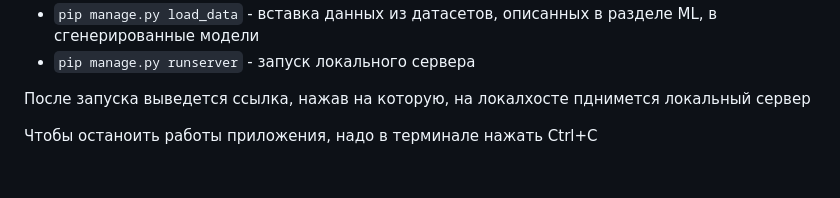
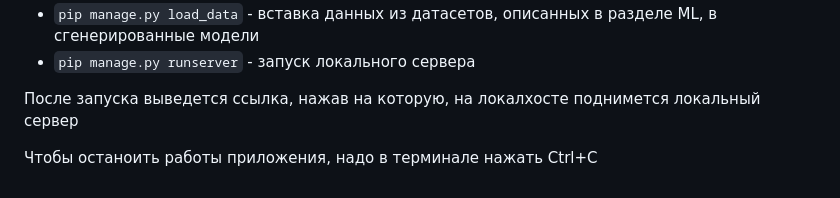
Before and after one commit to TurboBrumbo/Auto-Park, a Markdown page: README.md, the part around the change. GitHub-like rendering.

```diff
--- a/README.md
+++ b/README.md
@@ -74,6 +74,6 @@
 - `pip manage.py load_data` - вставка данных из датасетов, описанных в разделе ML, в сгенерированные модели
 - `pip manage.py runserver` - запуск локального сервера
 
-После запуска выведется ссылка, нажав на которую, на локалхосте пднимется локальный сервер
+После запуска выведется ссылка, нажав на которую, на локалхосте поднимется локальный сервер
 
 Чтобы останоить работы приложения, надо в терминале нажать Ctrl+C
```
